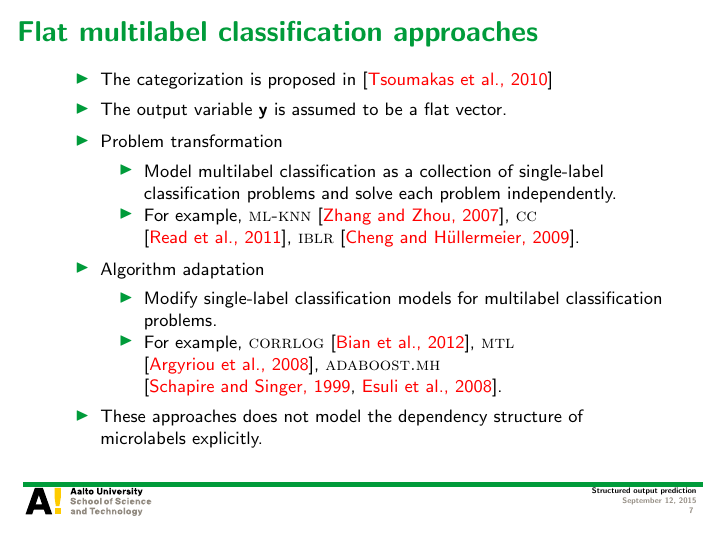
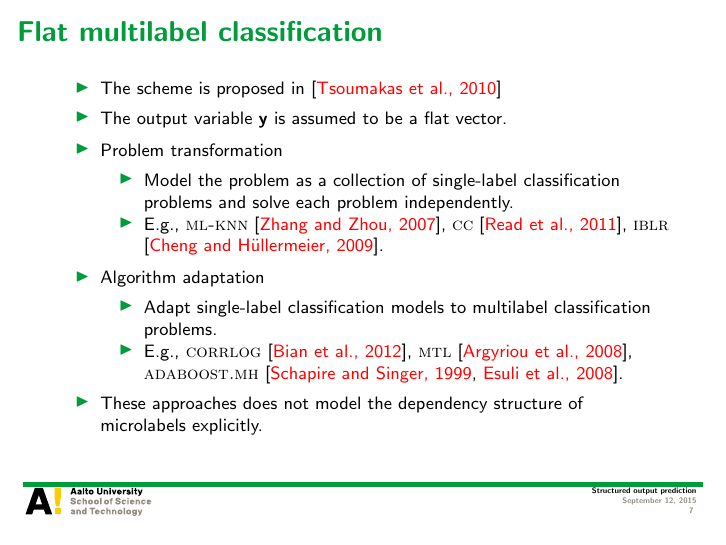
Before and after one commit to hongyusu/Posters_and_Presentations, LaTeX slides (Presentations/Seminar/example.tex): page 7 of 55. Compiled offline with pdfLaTeX.

Commit message:
minor revisions

```diff
--- a/Presentations/Seminar/example.tex
+++ b/Presentations/Seminar/example.tex
@@ -124,19 +124,19 @@ Department of Computer Science, Aalto University
 \end{frame}
 
 %
-\begin{frame}{Flat multilabel classification approaches}
+\begin{frame}{Flat multilabel classification}
 	\begin{itemize}\footnotesize
-		\item The categorization is proposed in \cite{Tsoumakas10mining}
+		\item The scheme is proposed in \cite{Tsoumakas10mining}
 		\item The output variable $\vy$ is assumed to be a flat vector.
 		\item Problem transformation
 		\begin{itemize}\footnotesize
-			\item Model multilabel classification as a collection of single-label classification problems and solve each problem independently.
-			\item For example, \mlknn\ \cite{Zhang07mlknn}, \cc\ \cite{Read11classifier}, \iblr\ \cite{Cheng09combining}.
+			\item Model the problem as a collection of single-label classification problems and solve each problem independently.
+			\item E.g., \mlknn\ \cite{Zhang07mlknn}, \cc\ \cite{Read11classifier}, \iblr\ \cite{Cheng09combining}.
 		\end{itemize}
 		\item Algorithm adaptation
 		\begin{itemize}\footnotesize
-			\item Modify single-label classification models for multilabel classification problems.
-			\item For example, \corrlog\ \cite{Bian12corrlog}, \mtl\ \cite{Argyriou08convex}, \adaboostmh\ \cite{Schapire99improved,Esuli2008boosting}.
+			\item Adapt single-label classification models to multilabel classification problems.
+			\item E.g., \corrlog\ \cite{Bian12corrlog}, \mtl\ \cite{Argyriou08convex}, \adaboostmh\ \cite{Schapire99improved,Esuli2008boosting}.
 		\end{itemize}
 		\item These approaches does not model the dependency structure of microlabels explicitly.
 	\end{itemize}
```
Also changed, not shown: Presentations/Seminar/example.pdf, 1 other file.
